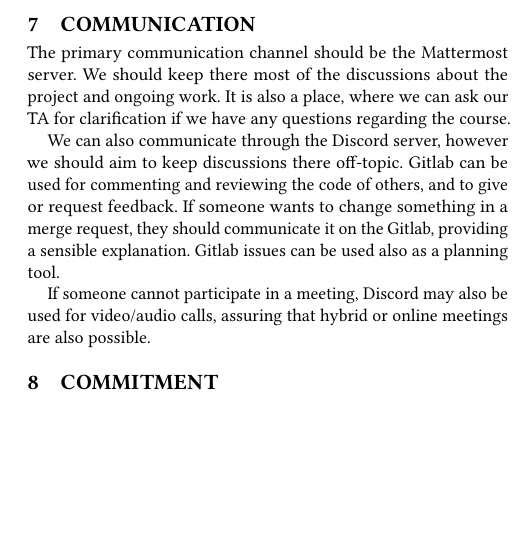
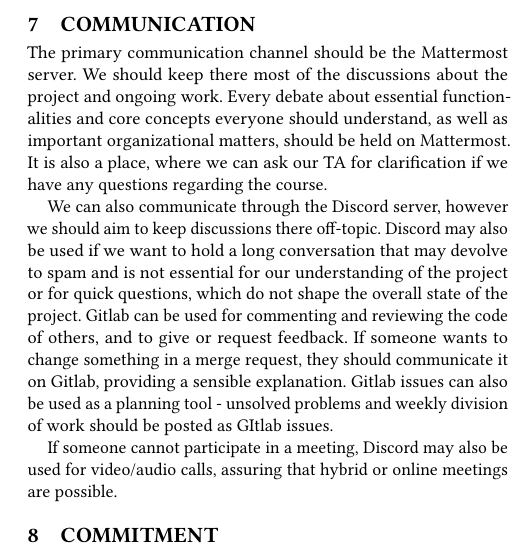
Before and after one commit to oopp-team-11/Splitty, a LaTeX paper (docs/code-of-conduct/report.tex, which reads docs/code-of-conduct/content/communication.tex): part of one column of page 2 of 2, cut so that both start at the same text, the shorter picture padded with empty space. Compiled offline with pdfLaTeX.

Commit message:
Developped further communication section

```diff
--- a/docs/code-of-conduct/content/communication.tex
+++ b/docs/code-of-conduct/content/communication.tex
@@ -1,7 +1,7 @@
 \section{Communication}
 
-The primary communication channel should be the Mattermost server. We should keep there most of the discussions about the project and ongoing work. It is also a place, where we can ask our TA for clarification if we have any questions regarding the course.
+The primary communication channel should be the Mattermost server. We should keep there most of the discussions about the project and ongoing work. Every debate about essential functionalities and core concepts everyone should understand, as well as important organizational matters, should be held on Mattermost. It is also a place, where we can ask our TA for clarification if we have any questions regarding the course.
 
-We can also communicate through the Discord server, however we should aim to keep discussions there off-topic. Gitlab can be used for commenting and reviewing the code of others, and to give or request feedback. If someone wants to change something in a merge request, they should communicate it on the Gitlab, providing a sensible explanation. Gitlab issues can be used also as a planning tool.
+We can also communicate through the Discord server, however we should aim to keep discussions there off-topic. Discord may also be used if we want to hold a long conversation that may devolve to spam and is not essential for our understanding of the project or for quick questions, which do not shape the overall state of the project. Gitlab can be used for commenting and reviewing the code of others, and to give or request feedback. If someone wants to change something in a merge request, they should communicate it on Gitlab, providing a sensible explanation. Gitlab issues can also be used as a planning tool - unsolved problems and weekly division of work should be posted as GItlab issues.
 
-If someone cannot participate in a meeting, Discord may also be used for video/audio calls, assuring that hybrid or online meetings are also possible.
+If someone cannot participate in a meeting, Discord may also be used for video/audio calls, assuring that hybrid or online meetings are possible.
```
